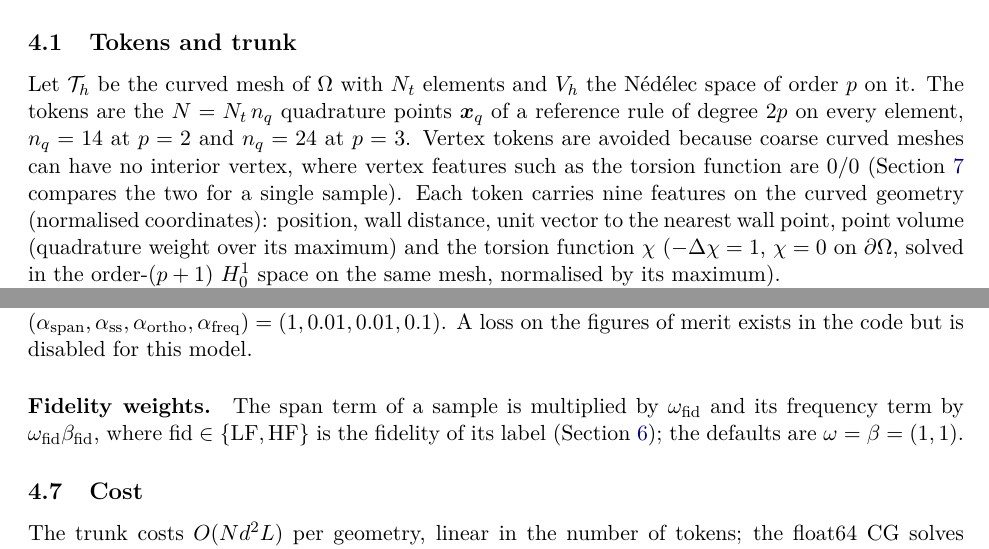
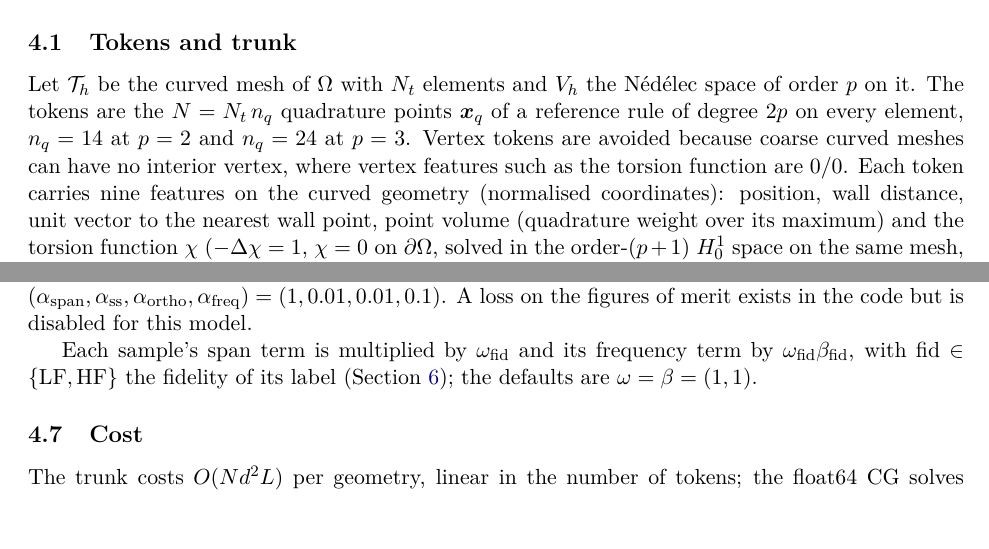
Before and after one commit to KorayGokceler/rf_cavity_neural_operator, a LaTeX paper (paper/main.tex, which reads paper/sections/04_method.tex): two parts of pages 7 and 11 of 34, joined at a grey line, cut so that both start at the same text. Compiled offline with pdfLaTeX.

```diff
--- a/paper/sections/04_method.tex
+++ b/paper/sections/04_method.tex
@@ -50,7 +50,7 @@
 Let $\mathcal T_h$ be the curved mesh of $\Omega$ with $N_t$ elements and $\Vh$ the Nédélec space of order $p$ on it.
 The tokens are the $N=N_t\,n_q$ quadrature points $\bm x_q$ of a reference rule of degree $2p$ on every element, $n_q=14$ at $p=2$ and $n_q=24$ at $p=3$.
 % src: src/data_gen/highorder.py _quadrature (IntegrationRule(TET, 2*order)); n_q = 14, 24 checked with NGSolve 6.2; docs/34 §4.2
-Vertex tokens are avoided because coarse curved meshes can have no interior vertex, where vertex features such as the torsion function are $0/0$ (\cref{sec:experiments} compares the two for a single sample).
+Vertex tokens are avoided because coarse curved meshes can have no interior vertex, where vertex features such as the torsion function are $0/0$.
 % src: docs/28 §2, §3
 Each token carries nine features on the curved geometry (normalised coordinates): position, wall distance, unit vector to the nearest wall point, point volume (quadrature weight over its maximum) and the torsion function $\chi$ ($-\Delta\chi=1$, $\chi=0$ on $\partial\Omega$, solved in the order-$(p+1)$ $H^1_0$ space on the same mesh, normalised by its maximum).
 % src: src/data_gen/highorder.py point_features, wall_features; docs/28 §2
@@ -211,8 +211,7 @@
 % src: configs/field_3d.yaml (span_weight 1.0, selfsup_weight 0.01, ortho_weight 0.01, freq_weight 0.1)
 A loss on the figures of merit exists in the code but is disabled for this model.
 
-\paragraph{Fidelity weights.}
-The span term of a sample is multiplied by $\omega_{\mathrm{fid}}$ and its frequency term by $\omega_{\mathrm{fid}}\beta_{\mathrm{fid}}$, where $\mathrm{fid}\in\{\LF,\HF\}$ is the fidelity of its label (\cref{sec:multifidelity}); the defaults are $\omega=\beta=(1,1)$.
+Each sample's span term is multiplied by $\omega_{\mathrm{fid}}$ and its frequency term by $\omega_{\mathrm{fid}}\beta_{\mathrm{fid}}$, with $\mathrm{fid}\in\{\LF,\HF\}$ the fidelity of its label (\cref{sec:multifidelity}); the defaults are $\omega=\beta=(1,1)$.
 % src: docs/34 §2, configs/field_3d.yaml (fidelity_weights, fidelity_freq_scale), src/training/lightning_module.py _compute_loss_3d, _span_terms
 
 \subsection{Cost}\label{sec:04-cost}
```
